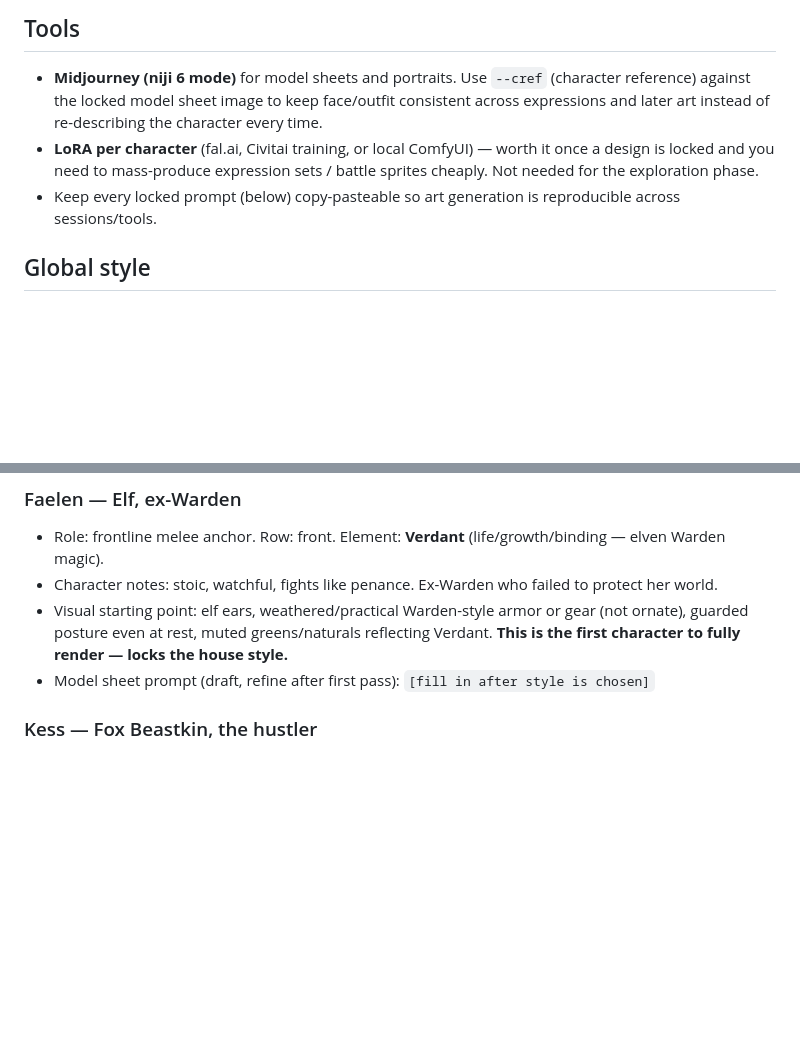
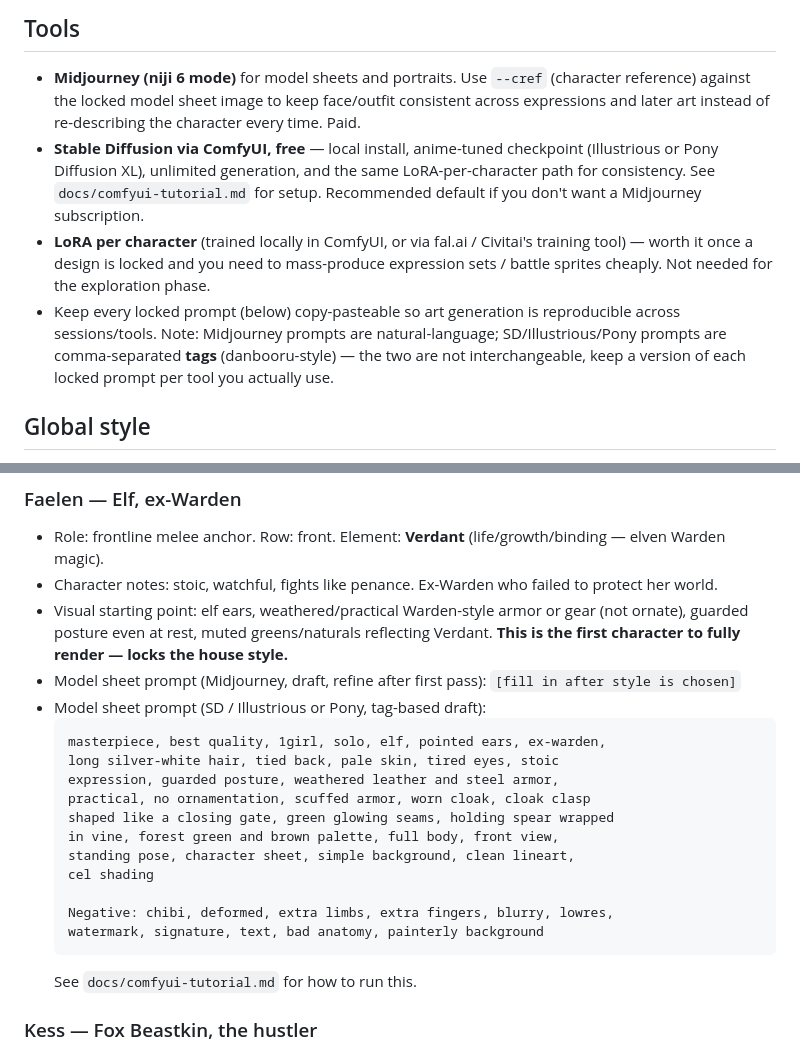
Before and after one commit to MohammedEmad333/Gatefall, a Markdown page: docs/art-direction.md, 2 parts joined by grey strips. Drawn GitHub-style; blank space fills up the shorter version.

````diff
--- a/docs/art-direction.md
+++ b/docs/art-direction.md
@@ -12,13 +12,21 @@ lock overall style; the rest wait until the combat loop is proven**
 - **Midjourney (niji 6 mode)** for model sheets and portraits. Use
   `--cref` (character reference) against the locked model sheet image to
   keep face/outfit consistent across expressions and later art instead
-  of re-describing the character every time.
-- **LoRA per character** (fal.ai, Civitai training, or local ComfyUI) —
-  worth it once a design is locked and you need to mass-produce
-  expression sets / battle sprites cheaply. Not needed for the
-  exploration phase.
+  of re-describing the character every time. Paid.
+- **Stable Diffusion via ComfyUI, free** — local install, anime-tuned
+  checkpoint (Illustrious or Pony Diffusion XL), unlimited generation,
+  and the same LoRA-per-character path for consistency. See
+  `docs/comfyui-tutorial.md` for setup. Recommended default if you
+  don't want a Midjourney subscription.
+- **LoRA per character** (trained locally in ComfyUI, or via fal.ai /
+  Civitai's training tool) — worth it once a design is locked and you
+  need to mass-produce expression sets / battle sprites cheaply. Not
+  needed for the exploration phase.
 - Keep every locked prompt (below) copy-pasteable so art generation is
-  reproducible across sessions/tools.
+  reproducible across sessions/tools. Note: Midjourney prompts are
+  natural-language; SD/Illustrious/Pony prompts are comma-separated
+  **tags** (danbooru-style) — the two are not interchangeable, keep a
+  version of each locked prompt per tool you actually use.
 
 ## Global style
 
@@ -65,8 +73,23 @@ action; back row = ranged/support stance, more distance/guard).
   armor or gear (not ornate), guarded posture even at rest, muted
   greens/naturals reflecting Verdant. **This is the first character to
   fully render — locks the house style.**
-- Model sheet prompt (draft, refine after first pass):
+- Model sheet prompt (Midjourney, draft, refine after first pass):
   `[fill in after style is chosen]`
+- Model sheet prompt (SD / Illustrious or Pony, tag-based draft):
+  ```
+  masterpiece, best quality, 1girl, solo, elf, pointed ears, ex-warden,
+  long silver-white hair, tied back, pale skin, tired eyes, stoic
+  expression, guarded posture, weathered leather and steel armor,
+  practical, no ornamentation, scuffed armor, worn cloak, cloak clasp
+  shaped like a closing gate, green glowing seams, holding spear wrapped
+  in vine, forest green and brown palette, full body, front view,
+  standing pose, character sheet, simple background, clean lineart,
+  cel shading
+
+  Negative: chibi, deformed, extra limbs, extra fingers, blurry, lowres,
+  watermark, signature, text, bad anatomy, painterly background
+  ```
+  See `docs/comfyui-tutorial.md` for how to run this.
 
 ### Kess — Fox Beastkin, the hustler
 - Role: fast DPS, fragile if caught. Row: front (wants it, but needs
````
Also changed, not shown: docs/comfyui-tutorial.md (added, +110 -0 lines).
